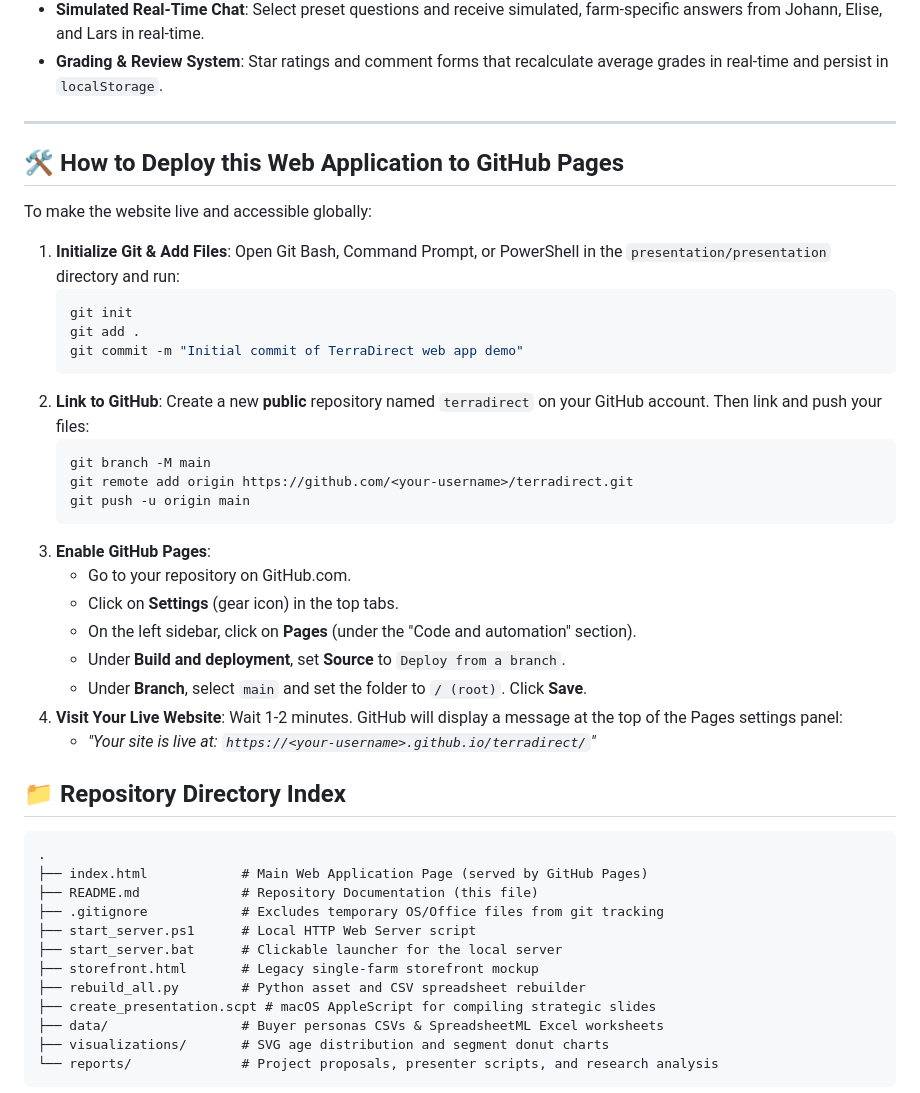
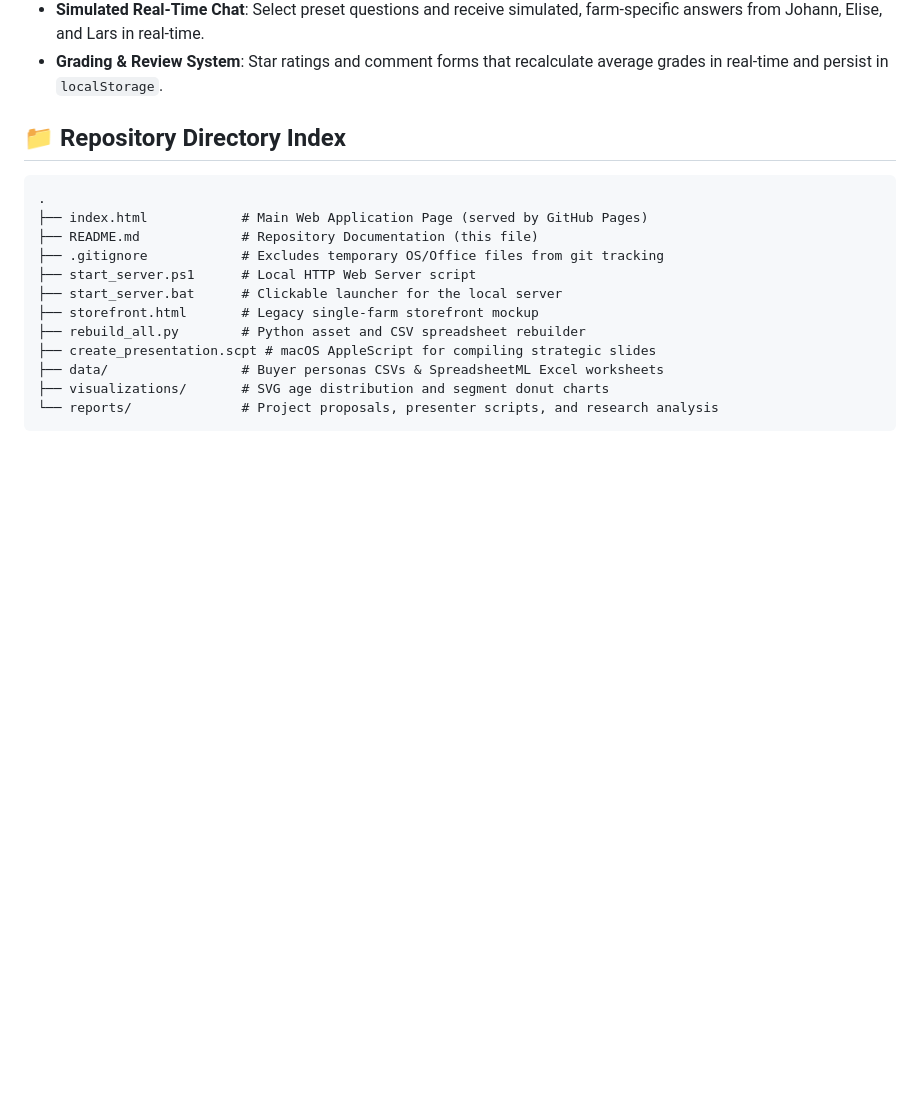
Before and after one commit to Var0a/TerraDirect, a Markdown page: README.md, the part around the change. GitHub-like rendering; blank space fills up the shorter version.

Commit message:
Remove GitHub Pages deployment instructions
Removed the deployment instructions for GitHub Pages from the README.

````diff
--- a/README.md
+++ b/README.md
@@ -30,35 +30,7 @@ Once you deploy this repository, it will be accessible globally at:
 *   **Simulated Real-Time Chat**: Select preset questions and receive simulated, farm-specific answers from Johann, Elise, and Lars in real-time.
 *   **Grading & Review System**: Star ratings and comment forms that recalculate average grades in real-time and persist in `localStorage`.
 
----
 
-## 🛠️ How to Deploy this Web Application to GitHub Pages
-
-To make the website live and accessible globally:
-
-1.  **Initialize Git & Add Files**:
-    Open Git Bash, Command Prompt, or PowerShell in the `presentation/presentation` directory and run:
-    ```bash
-    git init
-    git add .
-    git commit -m "Initial commit of TerraDirect web app demo"
-    ```
-2.  **Link to GitHub**:
-    Create a new **public** repository named `terradirect` on your GitHub account. Then link and push your files:
-    ```bash
-    git branch -M main
-    git remote add origin https://github.com/<your-username>/terradirect.git
-    git push -u origin main
-    ```
-3.  **Enable GitHub Pages**:
-    *   Go to your repository on GitHub.com.
-    *   Click on **Settings** (gear icon) in the top tabs.
-    *   On the left sidebar, click on **Pages** (under the "Code and automation" section).
-    *   Under **Build and deployment**, set **Source** to `Deploy from a branch`.
-    *   Under **Branch**, select `main` and set the folder to `/ (root)`. Click **Save**.
-4.  **Visit Your Live Website**:
-    Wait 1-2 minutes. GitHub will display a message at the top of the Pages settings panel:
-    *   *"Your site is live at: `https://<your-username>.github.io/terradirect/`"*
 
 
 
````
